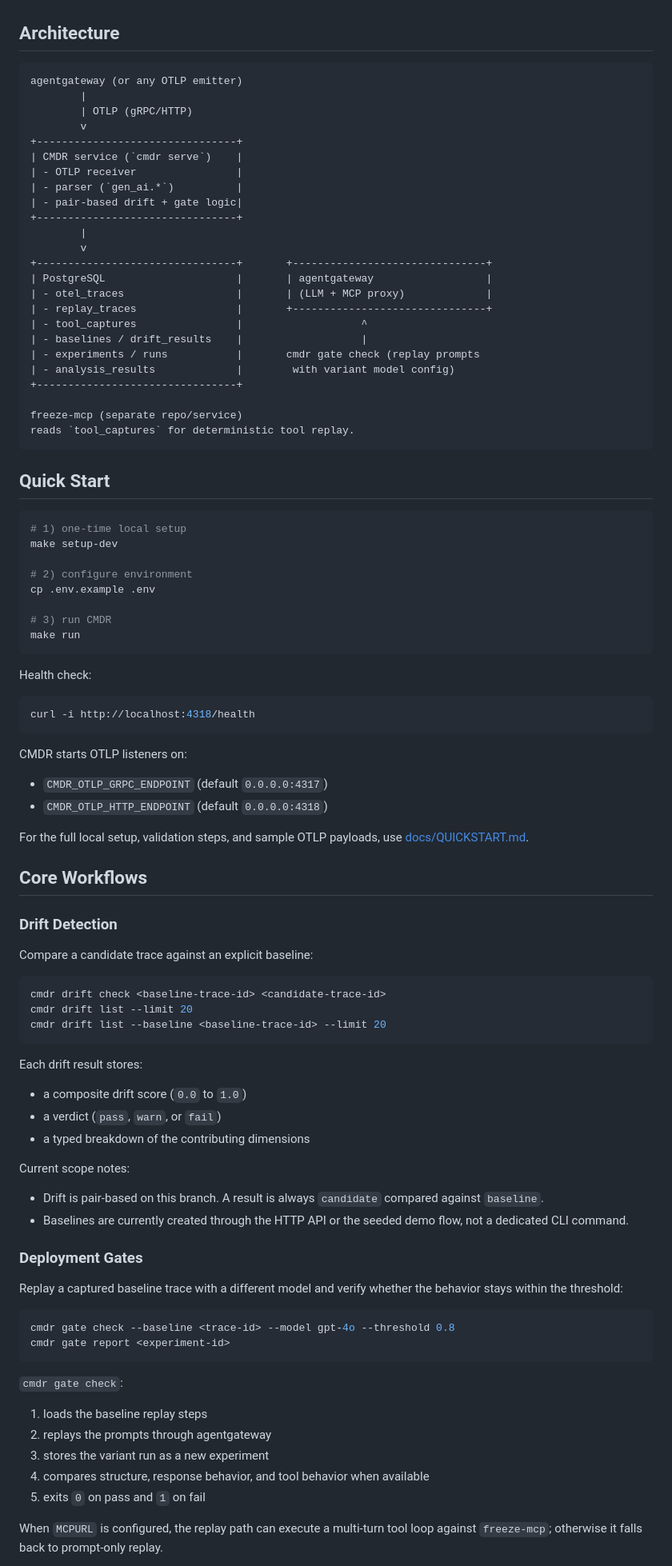
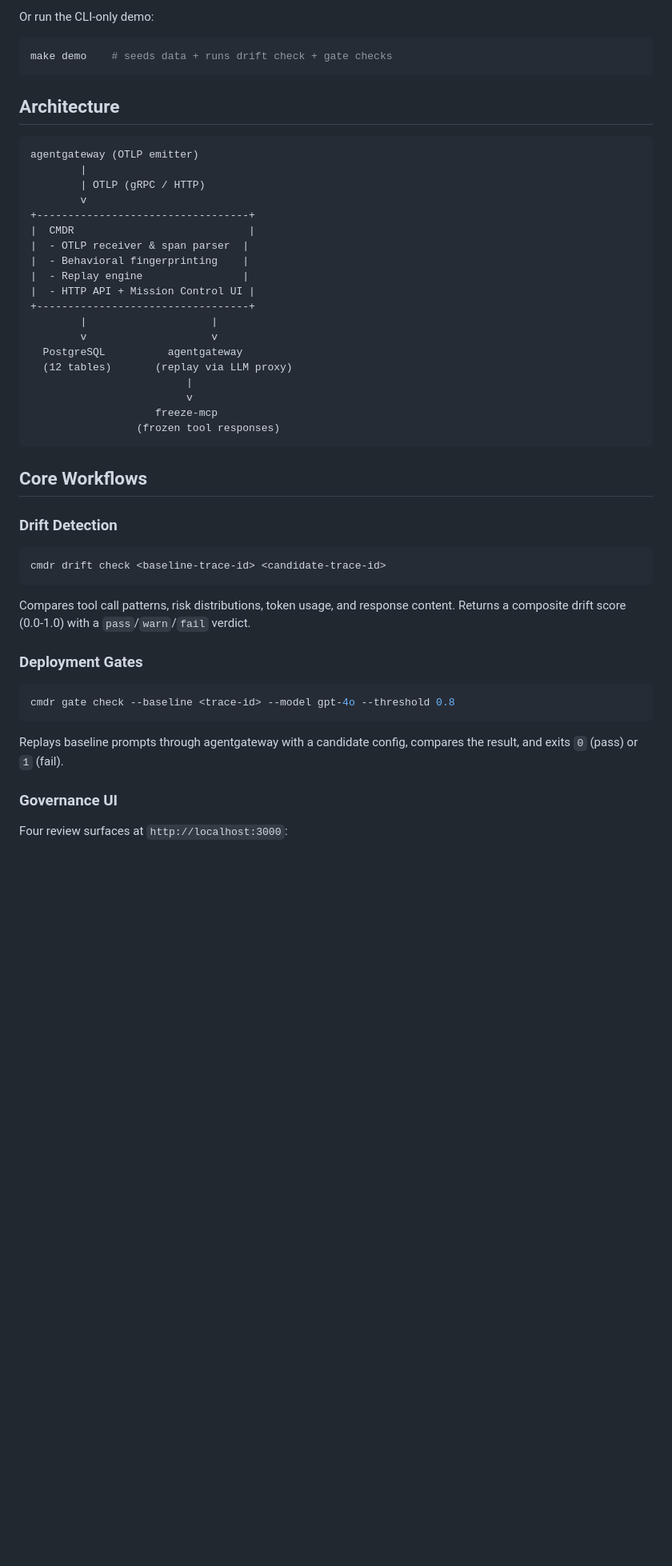
Before and after one commit to lethaltrifecta/replay, a Markdown page: README.md, the part around one of its changes. Shown at 80% size. Drawn GitHub-style; blank space fills up the shorter version.

````diff
--- a/README.md
+++ b/README.md
@@ -40,98 +64,52 @@ CMDR answers both:
+Or run the CLI-only demo:
+
+```bash
+make demo    # seeds data + runs drift check + gate checks
+```
 
 ## Architecture
 
 ```text
-agentgateway (or any OTLP emitter)
+agentgateway (OTLP emitter)
         |
-        | OTLP (gRPC/HTTP)
+        | OTLP (gRPC / HTTP)
         v
-+--------------------------------+
-| CMDR service (`cmdr serve`)    |
-| - OTLP receiver                |
-| - parser (`gen_ai.*`)          |
-| - pair-based drift + gate logic|
-+--------------------------------+
-        |
-        v
-+--------------------------------+       +-------------------------------+
-| PostgreSQL                     |       | agentgateway                  |
-| - otel_traces                  |       | (LLM + MCP proxy)             |
-| - replay_traces                |       +-------------------------------+
-| - tool_captures                |                   ^
-| - baselines / drift_results    |                   |
-| - experiments / runs           |       cmdr gate check (replay prompts
-| - analysis_results             |        with variant model config)
-+--------------------------------+
-
-freeze-mcp (separate repo/service)
-reads `tool_captures` for deterministic tool replay.
++----------------------------------+
+|  CMDR                            |
+|  - OTLP receiver & span parser  |
+|  - Behavioral fingerprinting    |
+|  - Replay engine                |
+|  - HTTP API + Mission Control UI |
++----------------------------------+
+        |                    |
+        v                    v
+  PostgreSQL          agentgateway
+  (12 tables)       (replay via LLM proxy)
+                         |
+                         v
+                    freeze-mcp
+                 (frozen tool responses)
 ```
-
-## Quick Start
-
-```bash
-# 1) one-time local setup
-make setup-dev
-
-# 2) configure environment
-cp .env.example .env
-
-# 3) run CMDR
-make run
-```
-
-Health check:
-
-```bash
-curl -i http://localhost:4318/health
-```
-
-CMDR starts OTLP listeners on:
-
-- `CMDR_OTLP_GRPC_ENDPOINT` (default `0.0.0.0:4317`)
-- `CMDR_OTLP_HTTP_ENDPOINT` (default `0.0.0.0:4318`)
-
-For the full local setup, validation steps, and sample OTLP payloads, use [docs/QUICKSTART.md](docs/QUICKSTART.md).
 
 ## Core Workflows
 
 ### Drift Detection
 
-Compare a candidate trace against an explicit baseline:
-
 ```bash
 cmdr drift check <baseline-trace-id> <candidate-trace-id>
-cmdr drift list --limit 20
-cmdr drift list --baseline <baseline-trace-id> --limit 20
 ```
 
-Each drift result stores:
-
-- a composite drift score (`0.0` to `1.0`)
-- a verdict (`pass`, `warn`, or `fail`)
-- a typed breakdown of the contributing dimensions
-
-Current scope notes:
-
-- Drift is pair-based on this branch. A result is always `candidate` compared against `baseline`.
-- Baselines are currently created through the HTTP API or the seeded demo flow, not a dedicated CLI command.
+Compares tool call patterns, risk distributions, token usage, and response content. Returns a composite drift score (0.0-1.0) with a `pass`/`warn`/`fail` verdict.
 
 ### Deployment Gates
 
-Replay a captured baseline trace with a different model and verify whether the behavior stays within the threshold:
-
 ```bash
 cmdr gate check --baseline <trace-id> --model gpt-4o --threshold 0.8
-cmdr gate report <experiment-id>
 ```
 
-`cmdr gate check`:
+Replays baseline prompts through agentgateway with a candidate config, compares the result, and exits `0` (pass) or `1` (fail).
 
-1. loads the baseline replay steps
-2. replays the prompts through agentgateway
-3. stores the variant run as a new experiment
-4. compares structure, response behavior, and tool behavior when available
-5. exits `0` on pass and `1` on fail
+### Governance UI
 
-When `MCPURL` is configured, the replay path can execute a multi-turn tool loop against `freeze-mcp`; otherwise it falls back to prompt-only replay.
+Four review surfaces at `http://localhost:3000`:
 
````
Also changed, not shown: other parts of README.md (+89 -112 lines).
